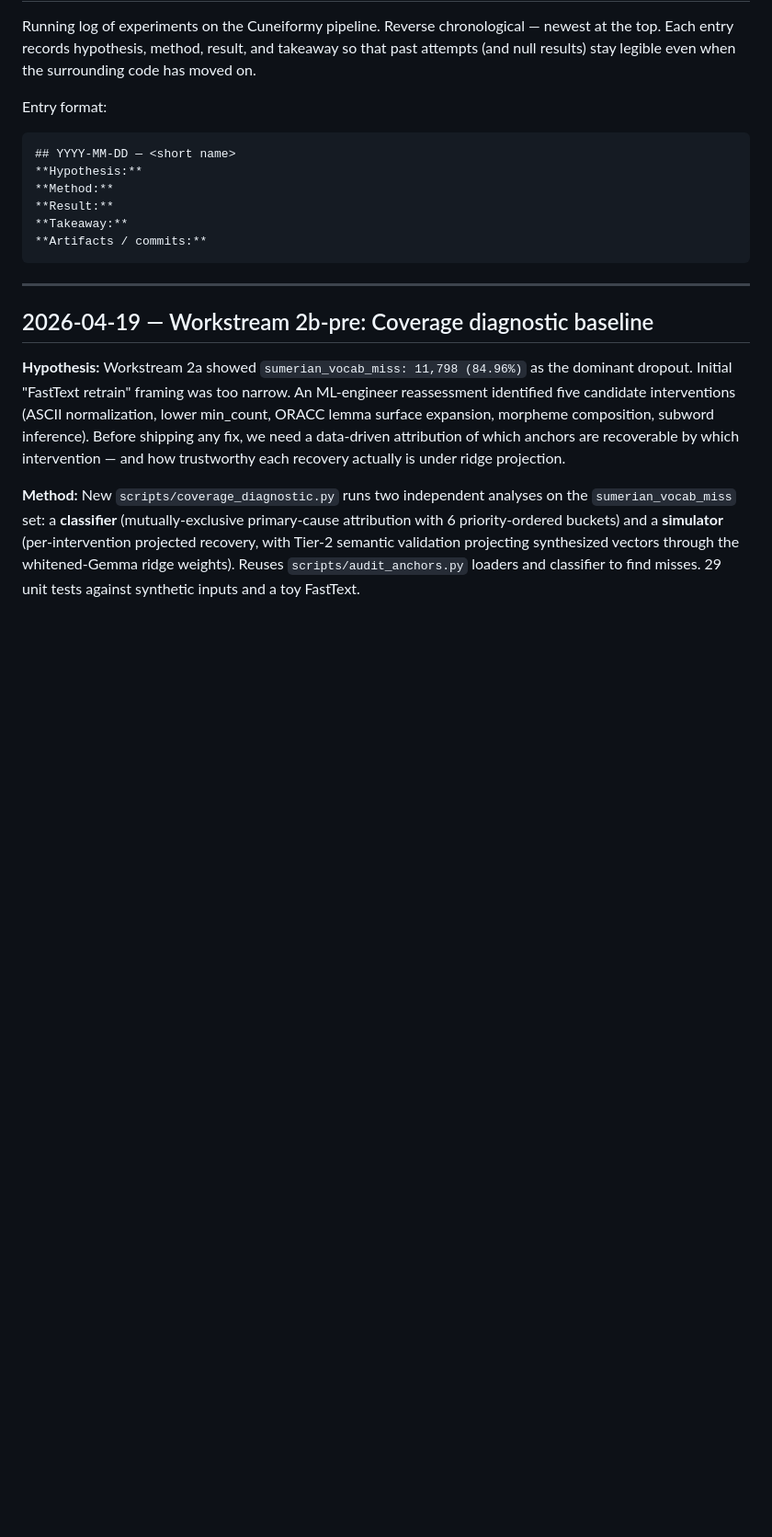
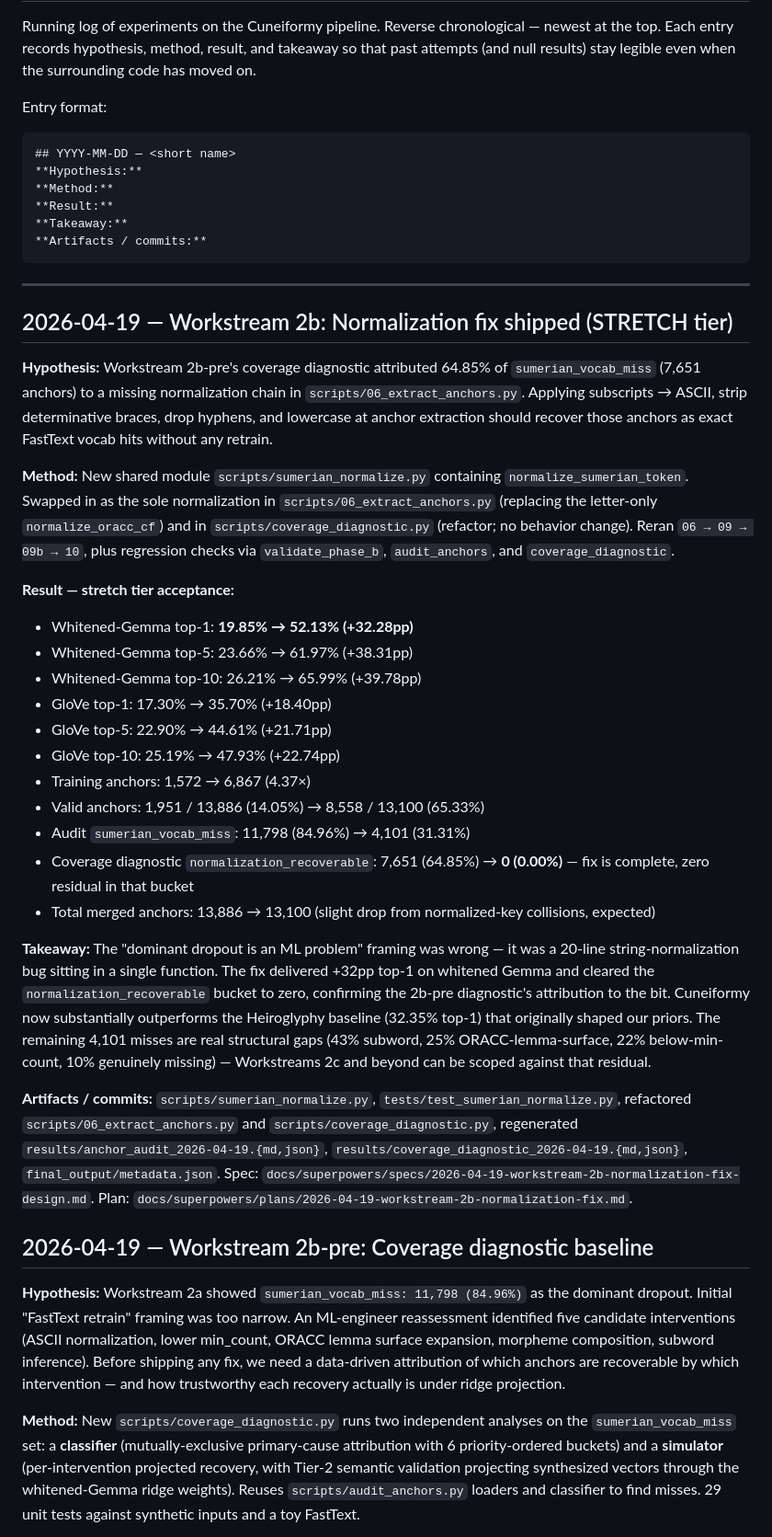
Before and after one commit to ebrinz/cuneiformy, a Markdown page: docs/EXPERIMENT_JOURNAL.md, the part around the change. Shown at 92% size. GitHub-like rendering; blank space fills up the shorter version.

Commit message:
docs: journal Workstream 2b normalization-fix — stretch tier hit
Whitened-Gemma top-1 19.85% → 52.13% (+32.28pp). Training anchors 4.37x.
Coverage diagnostic normalization_recoverable cleared to zero.

Co-Authored-By: Claude Opus 4.7 (1M context) <noreply@anthropic.com>

````diff
--- a/docs/EXPERIMENT_JOURNAL.md
+++ b/docs/EXPERIMENT_JOURNAL.md
@@ -14,6 +14,29 @@ Entry format:
 ```
 
 ---
+
+## 2026-04-19 — Workstream 2b: Normalization fix shipped (STRETCH tier)
+
+**Hypothesis:** Workstream 2b-pre's coverage diagnostic attributed 64.85% of `sumerian_vocab_miss` (7,651 anchors) to a missing normalization chain in `scripts/06_extract_anchors.py`. Applying subscripts → ASCII, strip determinative braces, drop hyphens, and lowercase at anchor extraction should recover those anchors as exact FastText vocab hits without any retrain.
+
+**Method:** New shared module `scripts/sumerian_normalize.py` containing `normalize_sumerian_token`. Swapped in as the sole normalization in `scripts/06_extract_anchors.py` (replacing the letter-only `normalize_oracc_cf`) and in `scripts/coverage_diagnostic.py` (refactor; no behavior change). Reran `06 → 09 → 09b → 10`, plus regression checks via `validate_phase_b`, `audit_anchors`, and `coverage_diagnostic`.
+
+**Result — stretch tier acceptance:**
+- Whitened-Gemma top-1: **19.85% → 52.13% (+32.28pp)**
+- Whitened-Gemma top-5: 23.66% → 61.97% (+38.31pp)
+- Whitened-Gemma top-10: 26.21% → 65.99% (+39.78pp)
+- GloVe top-1: 17.30% → 35.70% (+18.40pp)
+- GloVe top-5: 22.90% → 44.61% (+21.71pp)
+- GloVe top-10: 25.19% → 47.93% (+22.74pp)
+- Training anchors: 1,572 → 6,867 (4.37×)
+- Valid anchors: 1,951 / 13,886 (14.05%) → 8,558 / 13,100 (65.33%)
+- Audit `sumerian_vocab_miss`: 11,798 (84.96%) → 4,101 (31.31%)
+- Coverage diagnostic `normalization_recoverable`: 7,651 (64.85%) → **0 (0.00%)** — fix is complete, zero residual in that bucket
+- Total merged anchors: 13,886 → 13,100 (slight drop from normalized-key collisions, expected)
+
+**Takeaway:** The "dominant dropout is an ML problem" framing was wrong — it was a 20-line string-normalization bug sitting in a single function. The fix delivered +32pp top-1 on whitened Gemma and cleared the `normalization_recoverable` bucket to zero, confirming the 2b-pre diagnostic's attribution to the bit. Cuneiformy now substantially outperforms the Heiroglyphy baseline (32.35% top-1) that originally shaped our priors. The remaining 4,101 misses are real structural gaps (43% subword, 25% ORACC-lemma-surface, 22% below-min-count, 10% genuinely missing) — Workstreams 2c and beyond can be scoped against that residual.
+
+**Artifacts / commits:** `scripts/sumerian_normalize.py`, `tests/test_sumerian_normalize.py`, refactored `scripts/06_extract_anchors.py` and `scripts/coverage_diagnostic.py`, regenerated `results/anchor_audit_2026-04-19.{md,json}`, `results/coverage_diagnostic_2026-04-19.{md,json}`, `final_output/metadata.json`. Spec: `docs/superpowers/specs/2026-04-19-workstream-2b-normalization-fix-design.md`. Plan: `docs/superpowers/plans/2026-04-19-workstream-2b-normalization-fix.md`.
 
 ## 2026-04-19 — Workstream 2b-pre: Coverage diagnostic baseline
 
````
